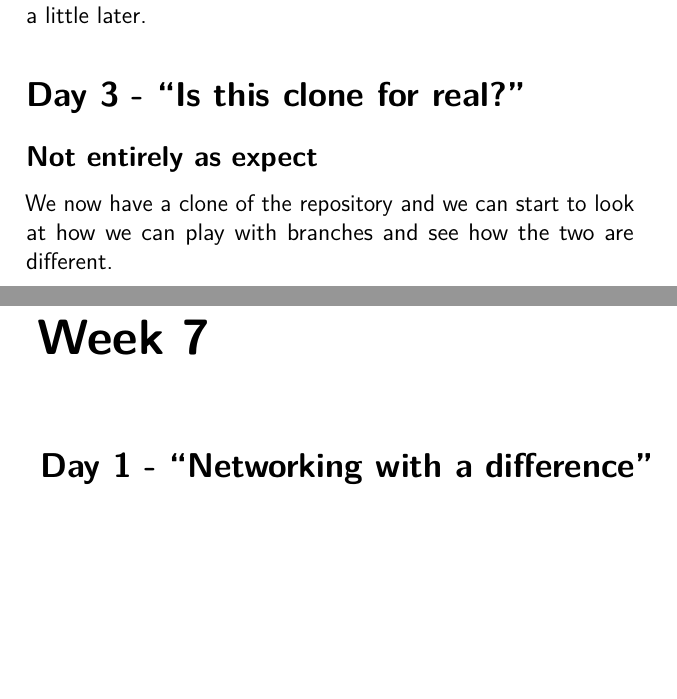
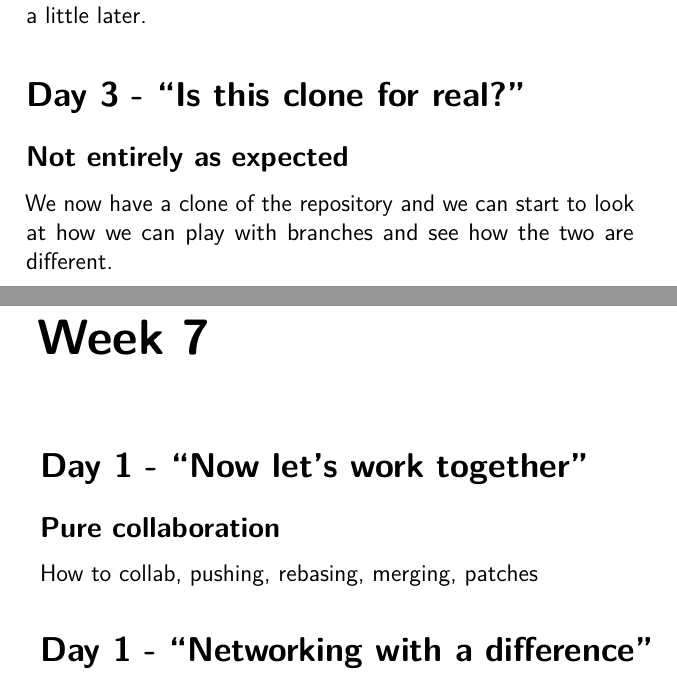
Before and after one commit to cbx33/gitt, a LaTeX thesis (gitt.tex, which reads chap6.tex, chap7.tex): two parts of pages 178 and 199 of 202, joined at a grey line, cut so that both start at the same text, the shorter picture padded with empty space. Compiled offline with pdfLaTeX.

Commit message:
Some changes to chap7, research and a spelling fix on chap6

```diff
--- a/chap6.tex
+++ b/chap6.tex
@@ -195,7 +195,7 @@ Let us take a few moments to see what has happened here.  It would appear that o
 So this could be sufficient enough to serve as a backup of our repository, but we will actually find a better way to do this a little later.
 
 \section{Day 3 - ``Is this clone for real?''}
-\subsection{Not entirely as expect}
+\subsection{Not entirely as expected}
 
 We now have a clone of the repository and we can start to look at how we can play with branches and see how the two are different.
 
--- a/chap7.tex
+++ b/chap7.tex
@@ -2,6 +2,11 @@
 \cleardoublepage
 %\phantomsection
 \chapter{Week 7}
+
+\section{Day 1 - ``Now let's work together''}
+\subsection{Pure collaboration}
+
+How to collab, pushing, rebasing, merging, patches
 
 \section{Day 1 - ``Networking with a difference''}
 \subsection{Pushing across a LAN}
```
Also changed, not shown: 1 other file.
